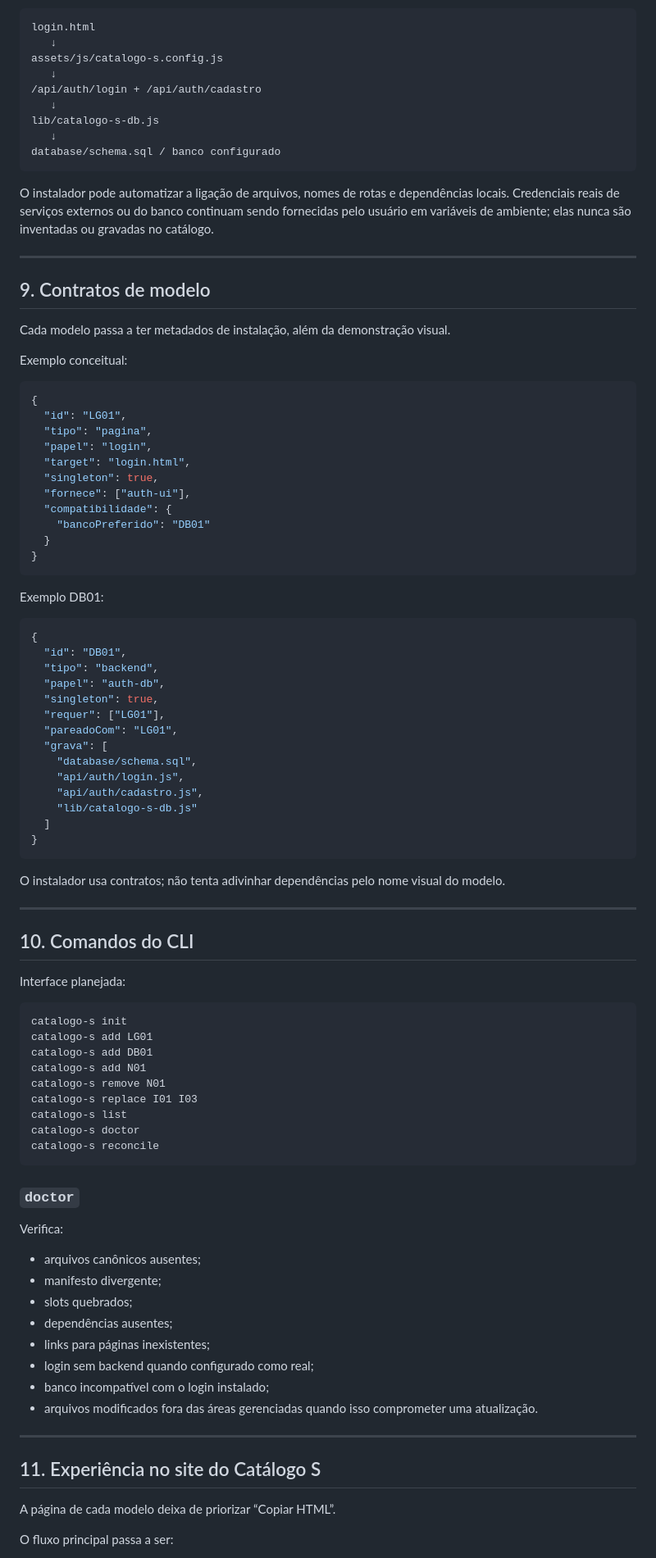
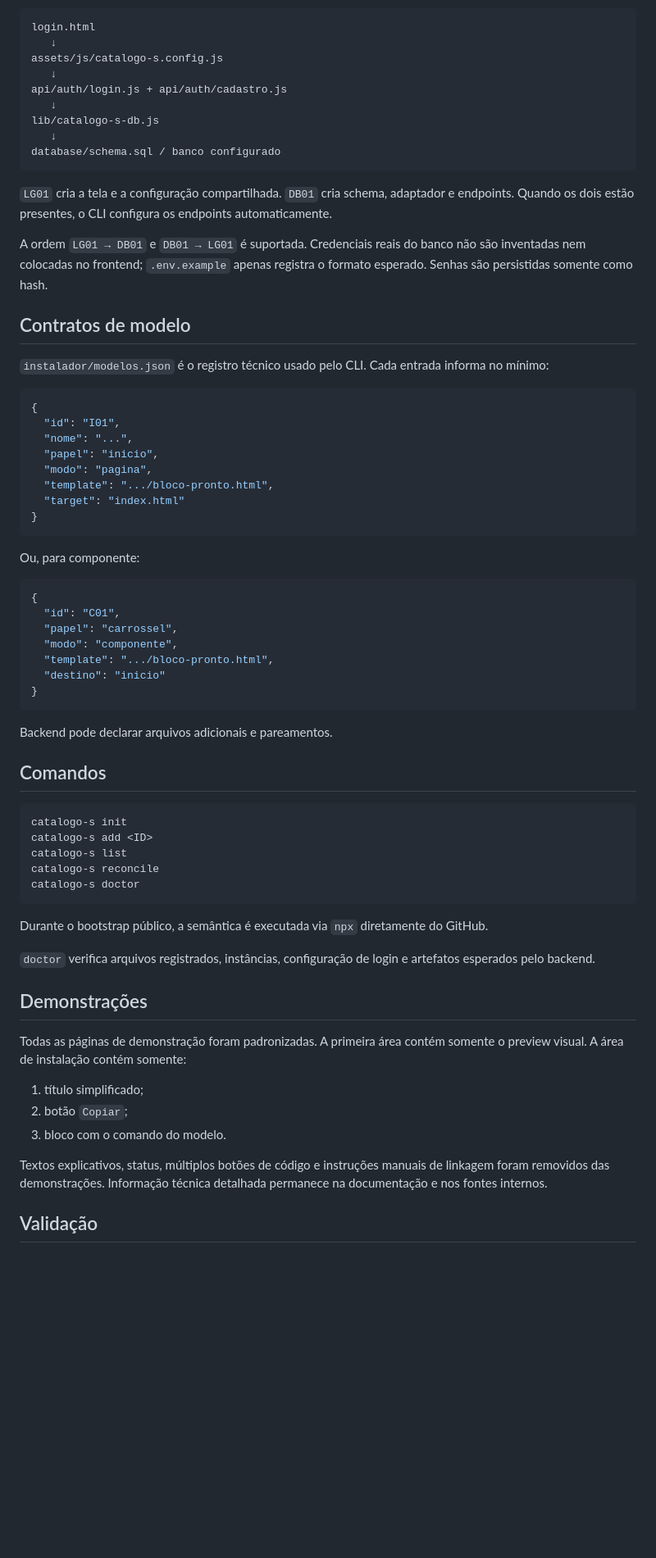
Before and after one commit to restoffkaua08-afk/Catalogo_S, a Markdown page: documentacao/ARQUITETURA-INSTALADOR-TERMINAL.md, the part around one of its changes. Shown at 82% size. Rendered like a GitHub page; blank space fills up the shorter version.

Commit message:
Marca arquitetura por terminal como integrada

````diff
--- a/documentacao/ARQUITETURA-INSTALADOR-TERMINAL.md
+++ b/documentacao/ARQUITETURA-INSTALADOR-TERMINAL.md
@@ -260,94 +101,69 @@ login.html
    ↓
 assets/js/catalogo-s.config.js
    ↓
-/api/auth/login + /api/auth/cadastro
+api/auth/login.js + api/auth/cadastro.js
    ↓
 lib/catalogo-s-db.js
    ↓
 database/schema.sql / banco configurado
 ```
 
-O instalador pode automatizar a ligação de arquivos, nomes de rotas e dependências locais. Credenciais reais de serviços externos ou do banco continuam sendo fornecidas pelo usuário em variáveis de ambiente; elas nunca são inventadas ou gravadas no catálogo.
+`LG01` cria a tela e a configuração compartilhada. `DB01` cria schema, adaptador e endpoints. Quando os dois estão presentes, o CLI configura os endpoints automaticamente.
 
----
+A ordem `LG01 → DB01` e `DB01 → LG01` é suportada. Credenciais reais do banco não são inventadas nem colocadas no frontend; `.env.example` apenas registra o formato esperado. Senhas são persistidas somente como hash.
 
-## 9. Contratos de modelo
+## Contratos de modelo
 
-Cada modelo passa a ter metadados de instalação, além da demonstração visual.
-
-Exemplo conceitual:
+`instalador/modelos.json` é o registro técnico usado pelo CLI. Cada entrada informa no mínimo:
 
 ```json
 {
-  "id": "LG01",
-  "tipo": "pagina",
-  "papel": "login",
-  "target": "login.html",
-  "singleton": true,
-  "fornece": ["auth-ui"],
-  "compatibilidade": {
-    "bancoPreferido": "DB01"
-  }
+  "id": "I01",
+  "nome": "...",
+  "papel": "inicio",
+  "modo": "pagina",
+  "template": ".../bloco-pronto.html",
+  "target": "index.html"
 }
 ```
 
-Exemplo DB01:
+Ou, para componente:
 
 ```json
 {
-  "id": "DB01",
-  "tipo": "backend",
-  "papel": "auth-db",
-  "singleton": true,
-  "requer": ["LG01"],
-  "pareadoCom": "LG01",
-  "grava": [
-    "database/schema.sql",
-    "api/auth/login.js",
-    "api/auth/cadastro.js",
-    "lib/catalogo-s-db.js"
-  ]
+  "id": "C01",
+  "papel": "carrossel",
+  "modo": "componente",
+  "template": ".../bloco-pronto.html",
+  "destino": "inicio"
 }
 ```
 
-O instalador usa contratos; não tenta adivinhar dependências pelo nome visual do modelo.
+Backend pode declarar arquivos adicionais e pareamentos.
 
----
-
-## 10. Comandos do CLI
-
-Interface planejada:
+## Comandos
 
 ```text
 catalogo-s init
-catalogo-s add LG01
-catalogo-s add DB01
-catalogo-s add N01
-catalogo-s remove N01
-catalogo-s replace I01 I03
+catalogo-s add <ID>
 catalogo-s list
+catalogo-s reconcile
 catalogo-s doctor
-catalogo-s reconcile
 ```
 
-### `doctor`
+Durante o bootstrap público, a semântica é executada via `npx` diretamente do GitHub.
 
-Verifica:
+`doctor` verifica arquivos registrados, instâncias, configuração de login e artefatos esperados pelo backend.
 
-- arquivos canônicos ausentes;
-- manifesto divergente;
-- slots quebrados;
-- dependências ausentes;
-- links para páginas inexistentes;
-- login sem backend quando configurado como real;
-- banco incompatível com o login instalado;
-- arquivos modificados fora das áreas gerenciadas quando isso comprometer uma atualização.
+## Demonstrações
 
----
+Todas as páginas de demonstração foram padronizadas. A primeira área contém somente o preview visual. A área de instalação contém somente:
 
-## 11. Experiência no site do Catálogo S
+1. título simplificado;
+2. botão `Copiar`;
+3. bloco com o comando do modelo.
 
-A página de cada modelo deixa de priorizar “Copiar HTML”.
+Textos explicativos, status, múltiplos botões de código e instruções manuais de linkagem foram removidos das demonstrações. Informação técnica detalhada permanece na documentação e nos fontes internos.
 
-O fluxo principal passa a ser:
+## Validação
 
````
Also changed, not shown: other parts of documentacao/ARQUITETURA-INSTALADOR-TERMINAL.md (+44 -242 lines).
